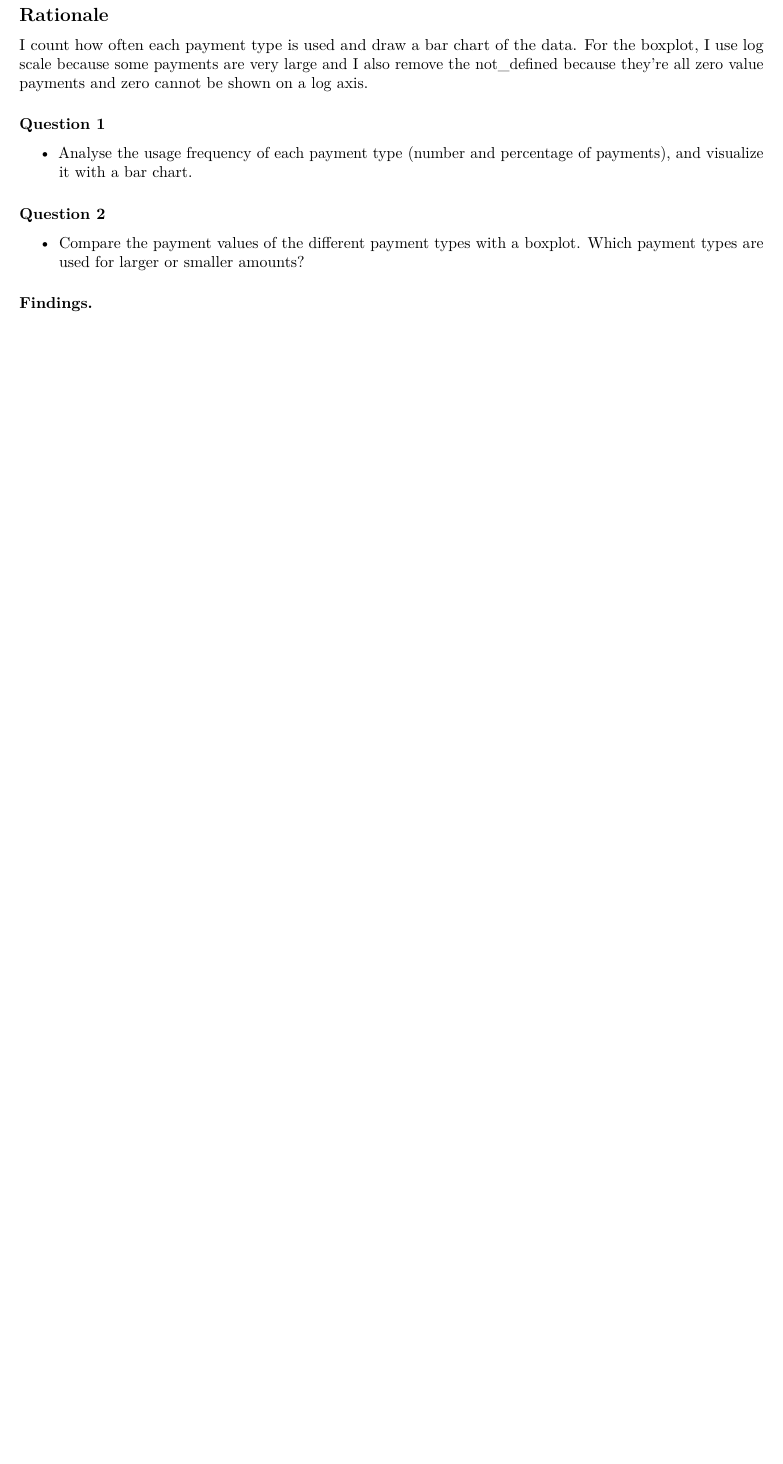
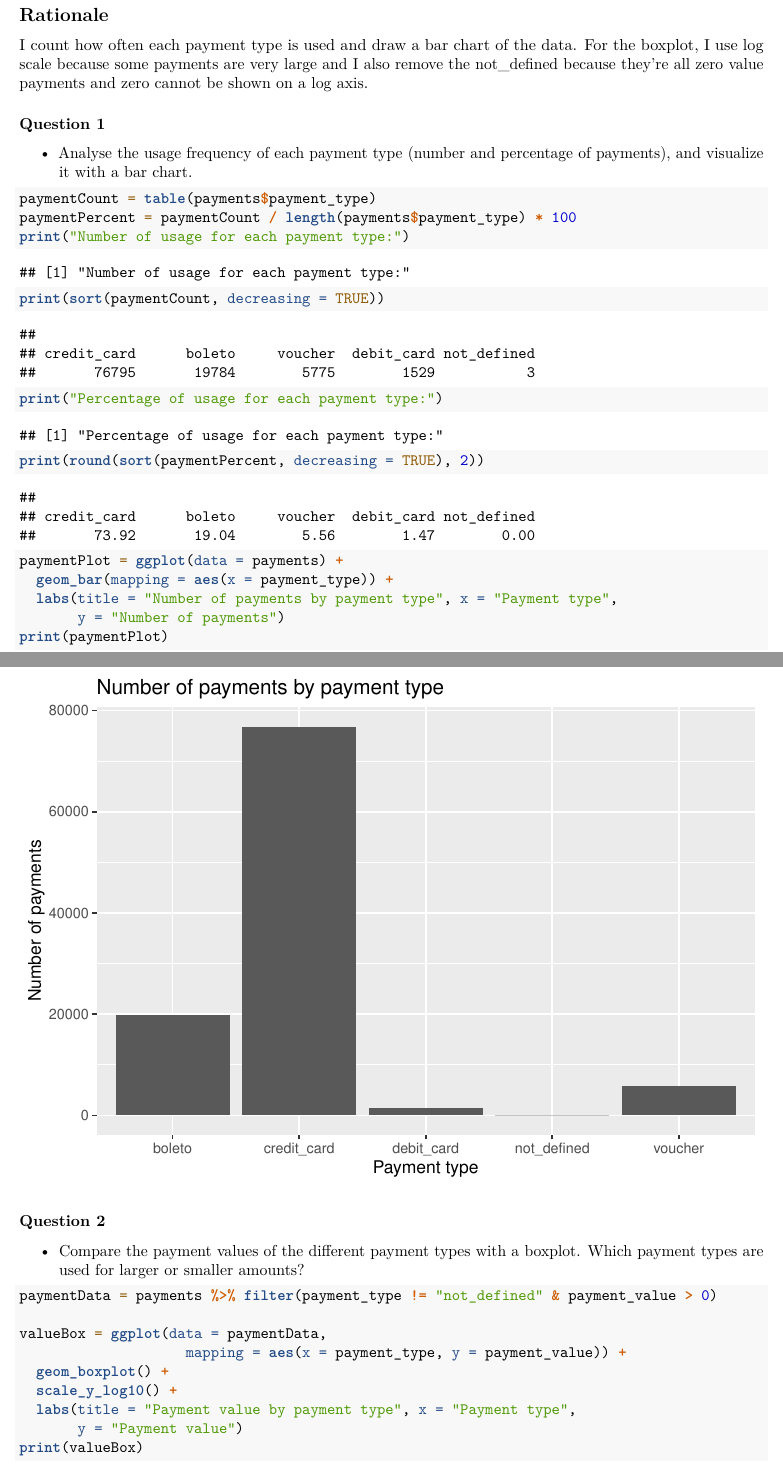
Before and after one commit to GwenJeannine/Final-Assignment-COMP1013, an R Markdown document (Final-Assignment.Rmd): part of page 6 of 7 before the commit and two parts of pages 6 and 7 of 9 after it, the two joined at a grey line, cut so that both start at the same text, the shorter picture padded with empty space. Rendered offline with R 4.5, knitr and Pandoc, then LaTeX, with nearby package versions; some code elsewhere in the file could not run offline.

Commit message:
Task 3 code finished

````diff
--- a/Final-Assignment.Rmd
+++ b/Final-Assignment.Rmd
@@ -157,5 +157,36 @@ I count how often each payment type is used and draw a bar chart of the data. Fo
 ### Question 1
 * Analyse the usage frequency of each payment type (number and percentage of payments), and visualize it with a bar chart.
 
+```{r}
+paymentCount = table(payments$payment_type)
+paymentPercent = paymentCount / length(payments$payment_type) * 100
+print("Number of usage for each payment type:")
+print(sort(paymentCount, decreasing = TRUE))
+print("Percentage of usage for each payment type:")
+print(round(sort(paymentPercent, decreasing = TRUE), 2))
+```
+
+```{r}
+paymentPlot = ggplot(data = payments) +
+  geom_bar(mapping = aes(x = payment_type)) +
+  labs(title = "Number of payments by payment type", x = "Payment type",
+       y = "Number of payments")
+print(paymentPlot)
+```
+
 ### Question 2
 * Compare the payment values of the different payment types with a boxplot. Which payment types are used for larger or smaller amounts?
+
+```{r}
+paymentData = payments %>% filter(payment_type != "not_defined" & payment_value > 0)
+
+valueBox = ggplot(data = paymentData,
+                    mapping = aes(x = payment_type, y = payment_value)) +
+  geom_boxplot() +
+  scale_y_log10() +
+  labs(title = "Payment value by payment type", x = "Payment type",
+       y = "Payment value")
+print(valueBox)
+```
+
+```{r}
````
Also changed, not shown: Final-Assignment.Rmd (3 more changed lines).
